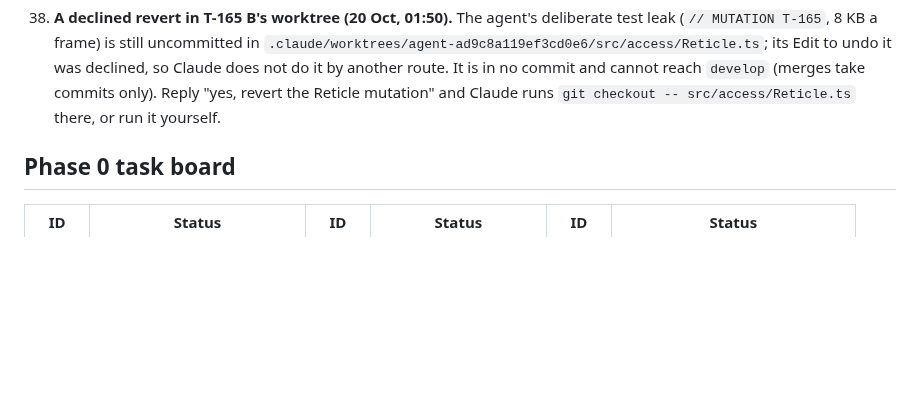
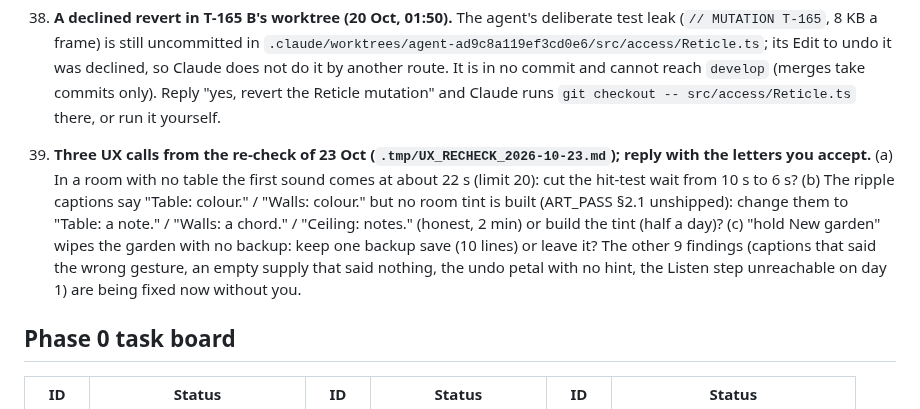
Before and after one commit to ParthDalvi2001/Roomsong, a Markdown page: specs/08-status/PROGRESS.md, the part around the change. Drawn GitHub-style; blank space fills up the shorter version.

Commit message:
docs(status): three UX calls for Parth from the re-check of 23 Oct (item 39)
Co-Authored-By: Claude Fable 5.1 <noreply@anthropic.com>

```diff
--- a/specs/08-status/PROGRESS.md
+++ b/specs/08-status/PROGRESS.md
@@ -114,6 +114,7 @@
 
 37. **This week's decisions (19 Oct), one line each; reply with the numbers you accept, or "ok all".** (1) The headset (T-000): H1 is tomorrow, 20 Oct: buy a Quest 3S today, or declare Emergency mode now (D-013). (2) Go live (item 3, T-108): turn on GitHub Pages this week; Netlify for the mirror. (3) Plant colours (item 34): A. Sound style (item 35): listen 5 minutes and pick by ear. (4) Laptop mode for judges (item 36): yes, as one labelled preview line after the headset steps (the rule check found nothing against it; judges play on a Quest). (5) One "ok" for: item 28 all wording proposals with the test pages kept; item 31 keep the reach slack; items 23 and 26c the 6 s wait; items 26a and 26b Claude's suggestions. (6) G0: record a conditional pass (item 32); open a capture-rig row now, due 31 Oct (the video needs it); T-152 stays its own row. Optional: the First Build Review sessions on 20 and 22 Oct (Start membership, Chinmay).
 38. **A declined revert in T-165 B's worktree (20 Oct, 01:50).** The agent's deliberate test leak (`// MUTATION T-165`, 8 KB a frame) is still uncommitted in `.claude/worktrees/agent-ad9c8a119ef3cd0e6/src/access/Reticle.ts`; its Edit to undo it was declined, so Claude does not do it by another route. It is in no commit and cannot reach `develop` (merges take commits only). Reply "yes, revert the Reticle mutation" and Claude runs `git checkout -- src/access/Reticle.ts` there, or run it yourself.
+39. **Three UX calls from the re-check of 23 Oct (`.tmp/UX_RECHECK_2026-10-23.md`); reply with the letters you accept.** (a) In a room with no table the first sound comes at about 22 s (limit 20): cut the hit-test wait from 10 s to 6 s? (b) The ripple captions say "Table: colour." / "Walls: colour." but no room tint is built (ART_PASS §2.1 unshipped): change them to "Table: a note." / "Walls: a chord." / "Ceiling: notes." (honest, 2 min) or build the tint (half a day)? (c) "hold New garden" wipes the garden with no backup: keep one backup save (10 lines) or leave it? The other 9 findings (captions that said the wrong gesture, an empty supply that said nothing, the undo petal with no hint, the Listen step unreachable on day 1) are being fixed now without you.
 
 ## Phase 0 task board
 | ID | Status | ID | Status | ID | Status |
```
